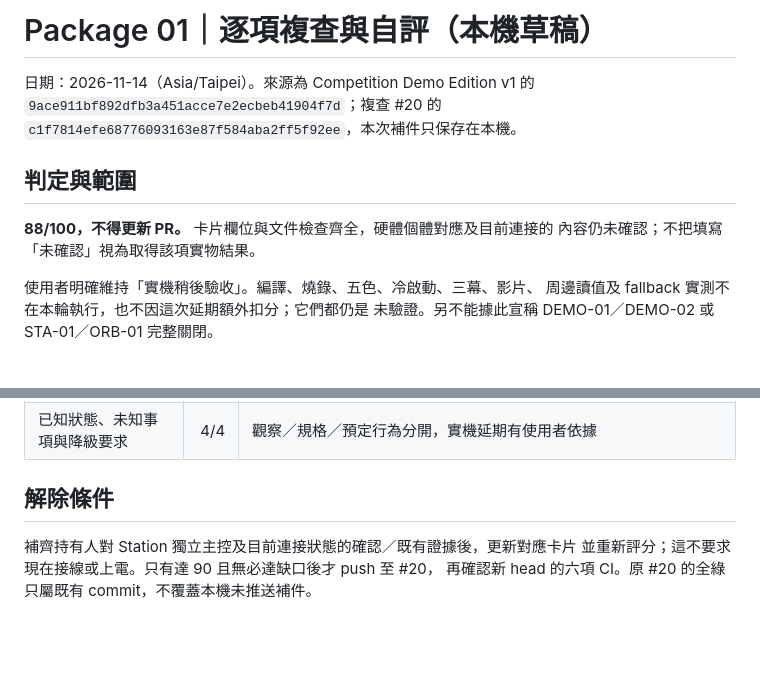
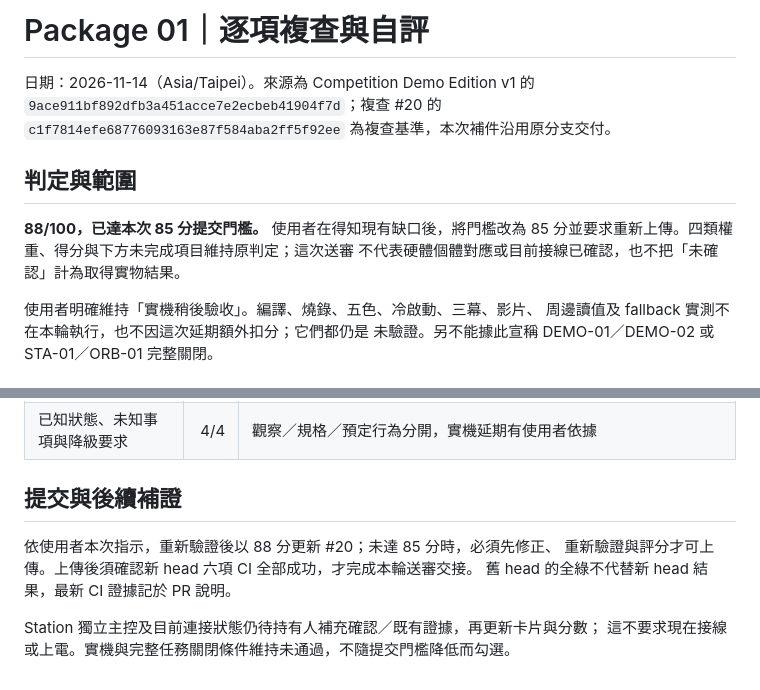
Before and after one commit to z1nnz/graduation-project-nudge, a Markdown page: docs/competition-demo/package01-self-review.md, 2 parts joined by grey strips. GitHub-like rendering; blank space fills up the shorter version.

Commit message:
docs(demo): apply 85-point submission threshold to package 01

```diff
--- a/docs/competition-demo/package01-self-review.md
+++ b/docs/competition-demo/package01-self-review.md
@@ -1,13 +1,14 @@
-# Package 01｜逐項複查與自評（本機草稿）
+# Package 01｜逐項複查與自評
 
 日期：2026-11-14（Asia/Taipei）。來源為 Competition Demo Edition v1 的
 `9ace911bf892dfb3a451acce7e2ecbeb41904f7d`；複查 #20 的
-`c1f7814efe68776093163e87f584aba2ff5f92ee`，本次補件只保存在本機。
+`c1f7814efe68776093163e87f584aba2ff5f92ee` 為複查基準，本次補件沿用原分支交付。
 
 ## 判定與範圍
 
-**88/100，不得更新 PR。** 卡片欄位與文件檢查齊全，硬體個體對應及目前連接的
-內容仍未確認；不把填寫「未確認」視為取得該項實物結果。
+**88/100，已達本次 85 分提交門檻。** 使用者在得知現有缺口後，將門檻改為
+85 分並要求重新上傳。四類權重、得分與下方未完成項目維持原判定；這次送審
+不代表硬體個體對應或目前接線已確認，也不把「未確認」計為取得實物結果。
 
 使用者明確維持「實機稍後驗收」。編譯、燒錄、五色、冷啟動、三幕、影片、
 周邊讀值及 fallback 實測不在本輪執行，也不因這次延期額外扣分；它們都仍是
@@ -64,8 +65,11 @@
 | 零件分級與不加購限制 | 5/5 | B／C／D 處置明確，A 不虛報，無新增採購要求 |
 | 已知狀態、未知事項與降級要求 | 4/4 | 觀察／規格／預定行為分開，實機延期有使用者依據 |
 
-## 解除條件
+## 提交與後續補證
 
-補齊持有人對 Station 獨立主控及目前連接狀態的確認／既有證據後，更新對應卡片
-並重新評分；這不要求現在接線或上電。只有達 90 且無必達缺口後才 push 至 #20，
-再確認新 head 的六項 CI。原 #20 的全綠只屬既有 commit，不覆蓋本機未推送補件。
+依使用者本次指示，重新驗證後以 88 分更新 #20；未達 85 分時，必須先修正、
+重新驗證與評分才可上傳。上傳後須確認新 head 六項 CI 全部成功，才完成本輪送審交接。
+舊 head 的全綠不代替新 head 結果，最新 CI 證據記於 PR 說明。
+
+Station 獨立主控及目前連接狀態仍待持有人補充確認／既有證據，再更新卡片與分數；
+這不要求現在接線或上電。實機與完整任務關閉條件維持未通過，不隨提交門檻降低而勾選。
```
Also changed, not shown: docs/competition-demo/parts-inventory.md (+1 -1 lines).
